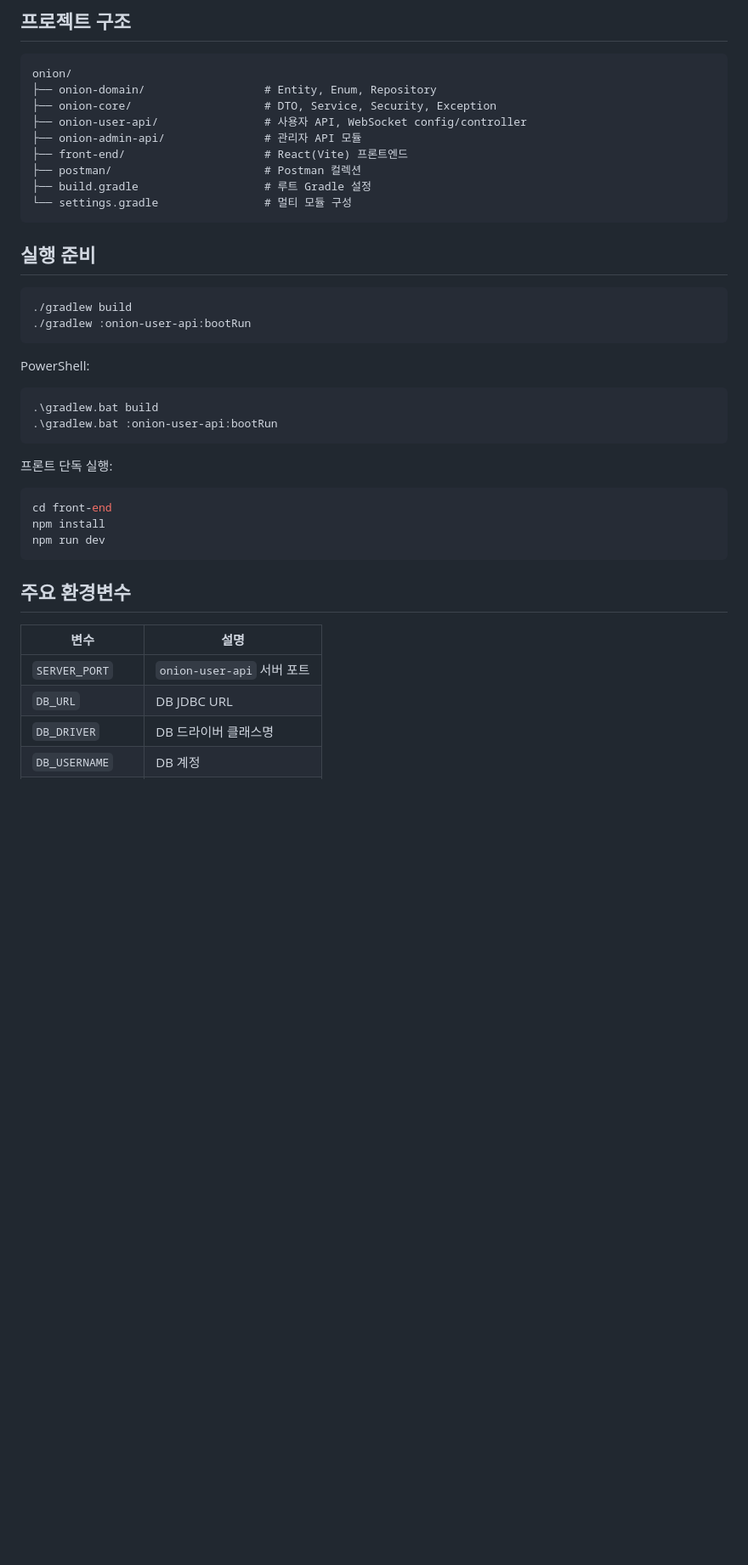
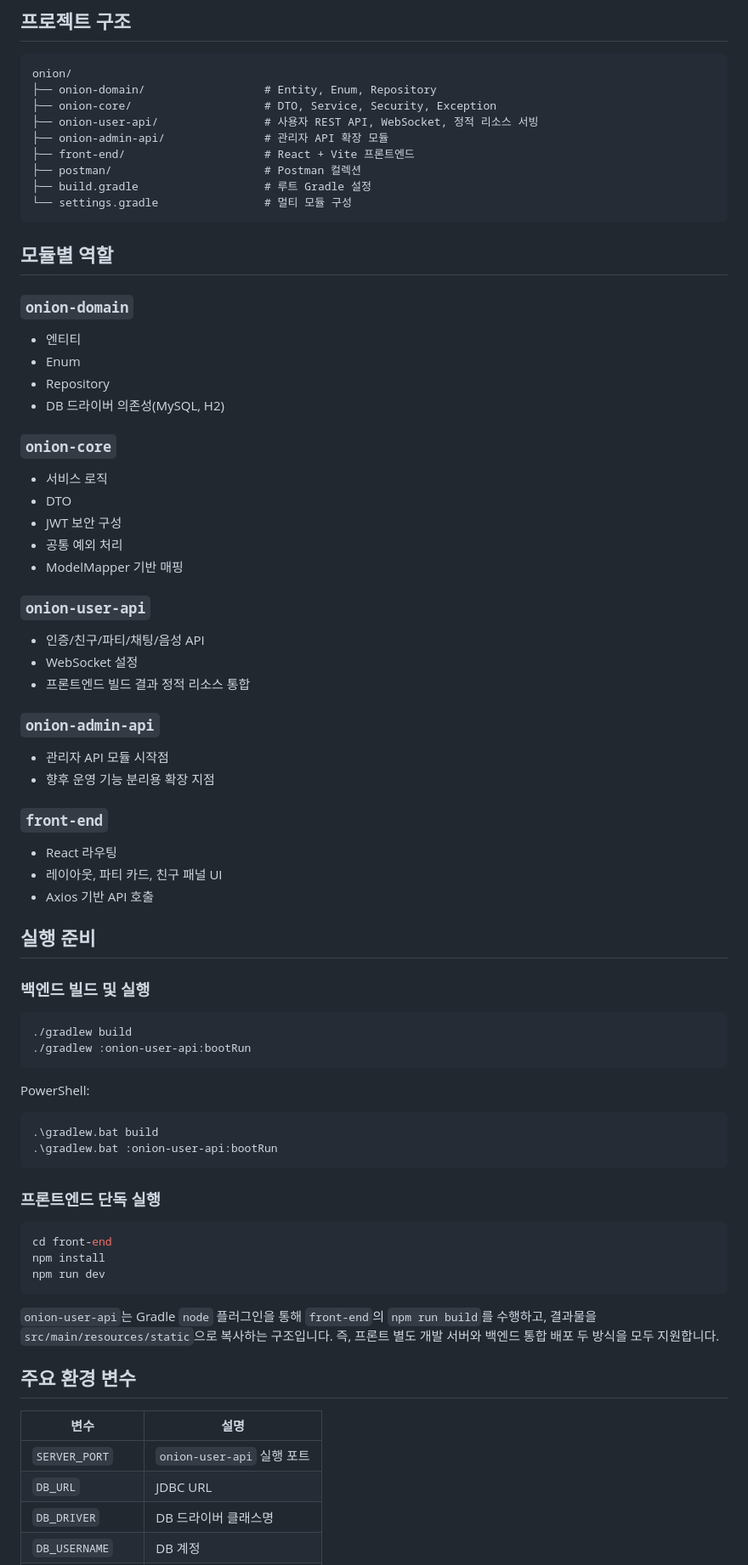
Before and after one commit to xowlsakffl/gameHub-multi-module-, a Markdown page: README.md, the part around one of its changes. Shown at 85% size. Drawn GitHub-style; blank space fills up the shorter version.

````diff
--- a/README.md
+++ b/README.md
@@ -46,15 +157,51 @@ GameHub는 게임별 파티 모집과 운영을 빠르게 처리하도록 설계
 onion/
 ├── onion-domain/                  # Entity, Enum, Repository
 ├── onion-core/                    # DTO, Service, Security, Exception
-├── onion-user-api/                # 사용자 API, WebSocket config/controller
-├── onion-admin-api/               # 관리자 API 모듈
-├── front-end/                     # React(Vite) 프론트엔드
+├── onion-user-api/                # 사용자 REST API, WebSocket, 정적 리소스 서빙
+├── onion-admin-api/               # 관리자 API 확장 모듈
+├── front-end/                     # React + Vite 프론트엔드
 ├── postman/                       # Postman 컬렉션
 ├── build.gradle                   # 루트 Gradle 설정
 └── settings.gradle                # 멀티 모듈 구성
 ```
 
+## 모듈별 역할
+
+### `onion-domain`
+
+- 엔티티
+- Enum
+- Repository
+- DB 드라이버 의존성(MySQL, H2)
+
+### `onion-core`
+
+- 서비스 로직
+- DTO
+- JWT 보안 구성
+- 공통 예외 처리
+- ModelMapper 기반 매핑
+
+### `onion-user-api`
+
+- 인증/친구/파티/채팅/음성 API
+- WebSocket 설정
+- 프론트엔드 빌드 결과 정적 리소스 통합
+
+### `onion-admin-api`
+
+- 관리자 API 모듈 시작점
+- 향후 운영 기능 분리용 확장 지점
+
+### `front-end`
+
+- React 라우팅
+- 레이아웃, 파티 카드, 친구 패널 UI
+- Axios 기반 API 호출
+
 ## 실행 준비
+
+### 백엔드 빌드 및 실행
 
 ```bash
 ./gradlew build
@@ -68,7 +215,7 @@ PowerShell:
 .\gradlew.bat :onion-user-api:bootRun
 ```
 
-프론트 단독 실행:
+### 프론트엔드 단독 실행
 
 ```bash
 cd front-end
@@ -76,12 +223,14 @@ npm install
 npm run dev
 ```
 
-## 주요 환경변수
+`onion-user-api`는 Gradle `node` 플러그인을 통해 `front-end`의 `npm run build`를 수행하고, 결과물을 `src/main/resources/static`으로 복사하는 구조입니다. 즉, 프론트 별도 개발 서버와 백엔드 통합 배포 두 방식을 모두 지원합니다.
+
+## 주요 환경 변수
 
 | 변수 | 설명 |
 | --- | --- |
-| `SERVER_PORT` | `onion-user-api` 서버 포트 |
-| `DB_URL` | DB JDBC URL |
+| `SERVER_PORT` | `onion-user-api` 실행 포트 |
+| `DB_URL` | JDBC URL |
 | `DB_DRIVER` | DB 드라이버 클래스명 |
 | `DB_USERNAME` | DB 계정 |
 | `DB_PASSWORD` | DB 비밀번호 |
````
Also changed, not shown: other parts of README.md (+150 -31 lines).
